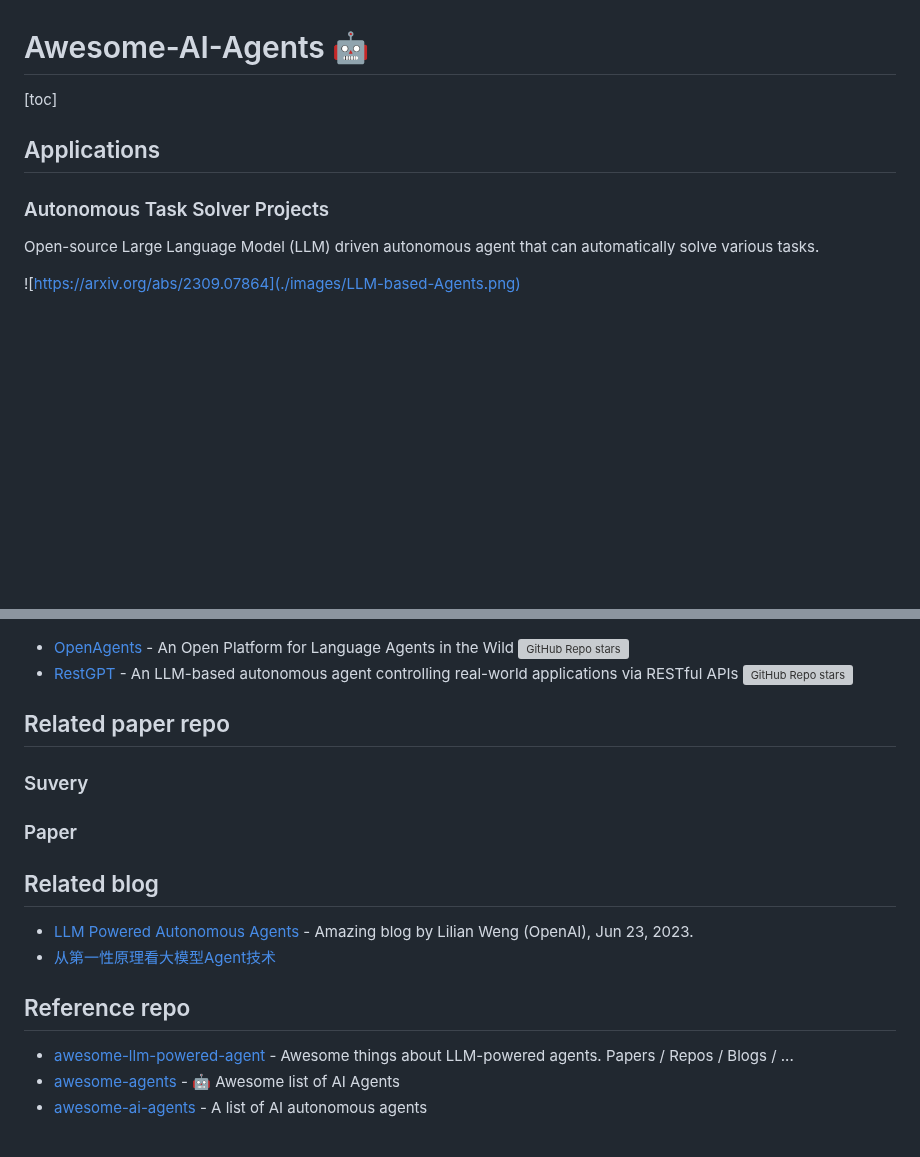
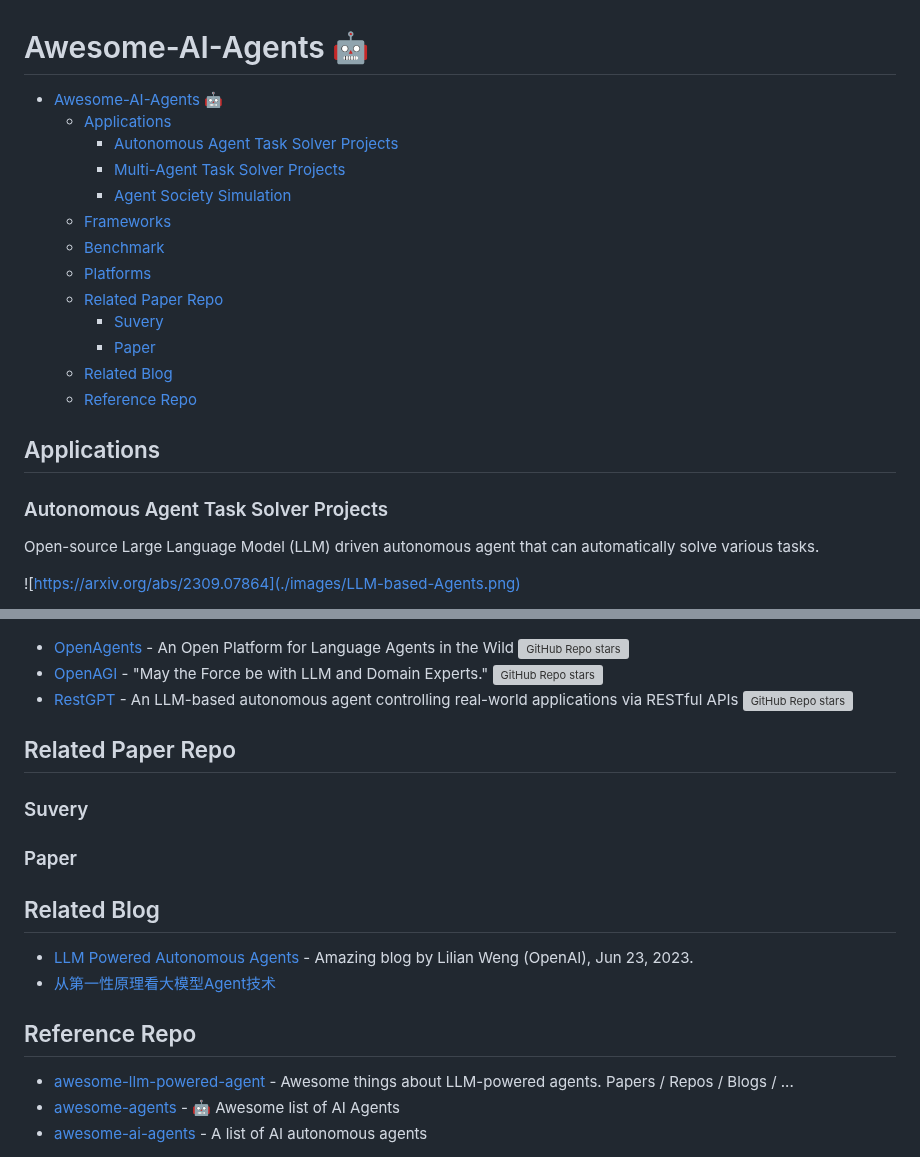
Before and after one commit to Jenqyang/Awesome-AI-Agents, a Markdown page: README.md, 2 parts joined by grey strips. Rendered like a GitHub page; blank space fills up the shorter version; grey boxes are pictures that could not be loaded.

Commit message:
update by Jenqyang

```diff
--- a/README.md
+++ b/README.md
@@ -1,10 +1,23 @@
 # Awesome-AI-Agents 🤖️
 
-[toc]
+
+- [Awesome-AI-Agents 🤖️](#awesome-ai-agents-️)
+  - [Applications](#applications)
+    - [Autonomous Agent Task Solver Projects](#autonomous-agent-task-solver-projects)
+    - [Multi-Agent Task Solver Projects](#multi-agent-task-solver-projects)
+    - [Agent Society Simulation](#agent-society-simulation)
+  - [Frameworks](#frameworks)
+  - [Benchmark](#benchmark)
+  - [Platforms](#platforms)
+  - [Related Paper Repo](#related-paper-repo)
+    - [Suvery](#suvery)
+    - [Paper](#paper)
+  - [Related Blog](#related-blog)
+  - [Reference Repo](#reference-repo)
 
 ## Applications
 
-### Autonomous Task Solver Projects
+### Autonomous Agent Task Solver Projects
 
 Open-source Large Language Model (LLM) driven autonomous agent that can automatically solve various tasks.
 
@@ -66,21 +88,22 @@ Open-source Large Language Model (LLM) driven autonomous agent that can automati
 ![](./images/system_design.png)
 
 - [OpenAgents](https://github.com/xlang-ai/OpenAgents) - An Open Platform for Language Agents in the Wild ![GitHub Repo stars](https://img.shields.io/github/stars/xlang-ai/OpenAgents?style=social)
+- [OpenAGI](https://github.com/agiresearch/OpenAGI) - "May the Force be with LLM and Domain Experts." ![GitHub Repo stars](https://img.shields.io/github/stars/agiresearch/OpenAGI?style=social)
 - [RestGPT](https://github.com/Yifan-Song793/RestGPT) - An LLM-based autonomous agent controlling real-world applications via RESTful APIs ![GitHub Repo stars](https://img.shields.io/github/stars/Yifan-Song793/RestGPT?style=social)
 
-## Related paper repo
+## Related Paper Repo
 
 ### Suvery
 
 ### Paper
 
-## Related blog
+## Related Blog
 
 - [LLM Powered Autonomous Agents](https://lilianweng.github.io/posts/2023-06-23-agent/) - Amazing blog by Lilian Weng (OpenAI), Jun 23, 2023.
 - [从第一性原理看大模型Agent技术](https://mp.weixin.qq.com/s/PL-QjlvVugUfmRD4g0P-qQ)
 
 
-## Reference repo
+## Reference Repo
 
 - [awesome-llm-powered-agent](https://github.com/hyp1231/awesome-llm-powered-agent) - Awesome things about LLM-powered agents. Papers / Repos / Blogs / ...
 - [awesome-agents](https://github.com/kyrolabs/awesome-agents) - 🤖 Awesome list of AI Agents
```
Also changed, not shown: other parts of README.md (+18 -9 lines), images/multi-agent.png (added).
